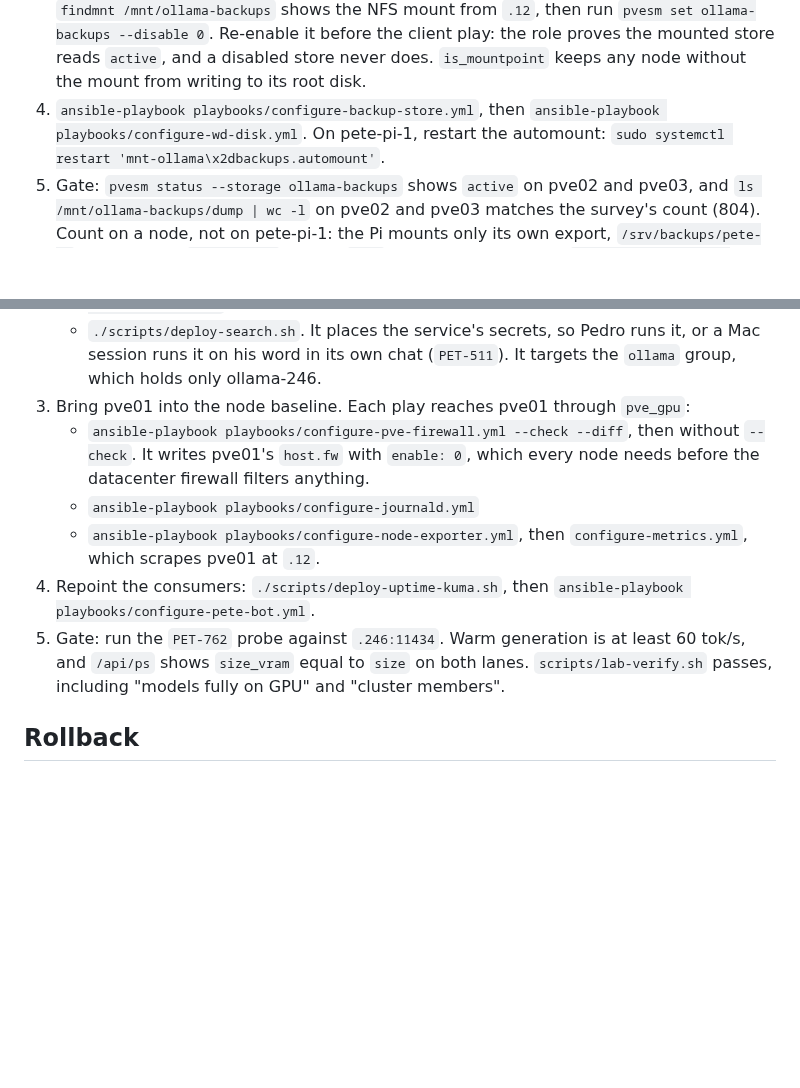
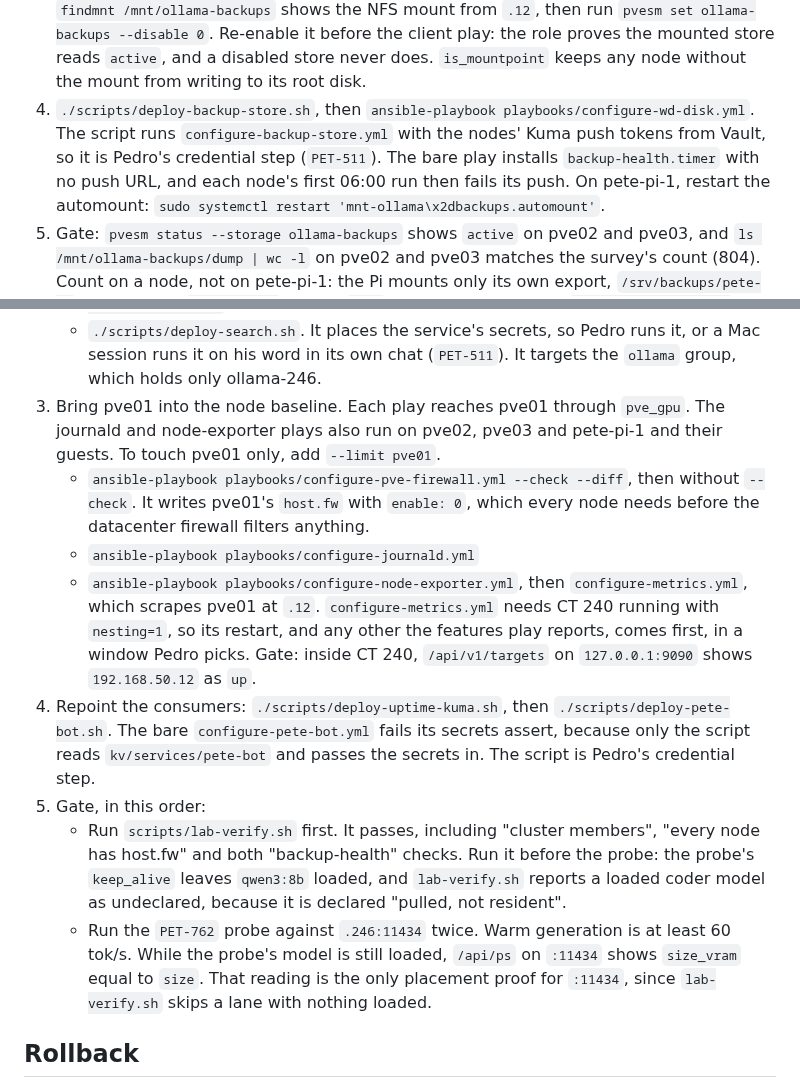
Before and after one commit to PeteDio-Labs/petedio-iac, a Markdown page: docs/runbooks/pve01-cutover.md, 2 parts joined by grey strips. Drawn GitHub-style; blank space fills up the shorter version.

Commit message:
PET-528: correct the runbook from the Mac's part E reports
Plane comments fb30b1d0 and 8eed361e found four places where the
runbook names the wrong command or the wrong order.

- D4 runs scripts/deploy-backup-store.sh, which passes the nodes' Kuma
  push tokens. The bare play left backup-health with no push URL.
- E3 says the journald and node-exporter plays reach every node unless
  limited, and that configure-metrics.yml waits for CT 240's restart.
- E4 runs scripts/deploy-pete-bot.sh. The bare play fails its secrets
  assert.
- E5 runs lab-verify.sh before the probe, and reads the probe's
  /api/ps as the placement proof for :11434.

Co-Authored-By: Claude Opus 5.5 (1M context) <noreply@anthropic.com>
Claude-Session: https://claude.ai/code/session_01S7K6DDvAF56ykLApCTcAtG

```diff
--- a/docs/runbooks/pve01-cutover.md
+++ b/docs/runbooks/pve01-cutover.md
@@ -154,8 +154,11 @@ the store is disabled, every job fails. It doesn't need the driver.
    `pvesm set ollama-backups --disable 0`. Re-enable it before the client play: the
    role proves the mounted store reads `active`, and a disabled store never does.
    `is_mountpoint` keeps any node without the mount from writing to its root disk.
-4. `ansible-playbook playbooks/configure-backup-store.yml`, then
-   `ansible-playbook playbooks/configure-wd-disk.yml`. On pete-pi-1, restart the
+4. `./scripts/deploy-backup-store.sh`, then
+   `ansible-playbook playbooks/configure-wd-disk.yml`. The script runs
+   `configure-backup-store.yml` with the nodes' Kuma push tokens from Vault, so it is
+   Pedro's credential step (`PET-511`). The bare play installs `backup-health.timer`
+   with no push URL, and each node's first 06:00 run then fails its push. On pete-pi-1, restart the
    automount: `sudo systemctl restart 'mnt-ollama\x2dbackups.automount'`.
 5. Gate: `pvesm status --storage ollama-backups` shows `active` on pve02 and pve03,
    and `ls /mnt/ollama-backups/dump | wc -l` on pve02 and pve03 matches the survey's
@@ -189,19 +192,31 @@ the store is disabled, every job fails. It doesn't need the driver.
    - `./scripts/deploy-search.sh`. It places the service's secrets, so Pedro runs it, or
      a Mac session runs it on his word in its own chat (`PET-511`). It targets the
      `ollama` group, which holds only ollama-246.
-3. Bring pve01 into the node baseline. Each play reaches pve01 through `pve_gpu`:
+3. Bring pve01 into the node baseline. Each play reaches pve01 through `pve_gpu`. The
+   journald and node-exporter plays also run on pve02, pve03 and pete-pi-1 and their
+   guests. To touch pve01 only, add `--limit pve01`.
    - `ansible-playbook playbooks/configure-pve-firewall.yml --check --diff`, then without
      `--check`. It writes pve01's `host.fw` with `enable: 0`, which every node needs
      before the datacenter firewall filters anything.
    - `ansible-playbook playbooks/configure-journald.yml`
    - `ansible-playbook playbooks/configure-node-exporter.yml`, then `configure-metrics.yml`,
-     which scrapes pve01 at `.12`.
+     which scrapes pve01 at `.12`. `configure-metrics.yml` needs CT 240 running with
+     `nesting=1`, so its restart, and any other the features play reports, comes first, in
+     a window Pedro picks. Gate: inside CT 240, `/api/v1/targets` on `127.0.0.1:9090`
+     shows `192.168.50.12` as `up`.
 4. Repoint the consumers: `./scripts/deploy-uptime-kuma.sh`, then
-   `ansible-playbook playbooks/configure-pete-bot.yml`.
-5. Gate: run the `PET-762` probe against `.246:11434`. Warm generation is at least
-   60 tok/s, and `/api/ps` shows `size_vram` equal to `size` on both lanes.
-   `scripts/lab-verify.sh` passes, including "models fully on GPU" and
-   "cluster members".
+   `./scripts/deploy-pete-bot.sh`. The bare `configure-pete-bot.yml` fails its secrets
+   assert, because only the script reads `kv/services/pete-bot` and passes the secrets
+   in. The script is Pedro's credential step.
+5. Gate, in this order:
+   - Run `scripts/lab-verify.sh` first. It passes, including "cluster members", "every
+     node has host.fw" and both "backup-health" checks. Run it before the probe: the
+     probe's `keep_alive` leaves `qwen3:8b` loaded, and `lab-verify.sh` reports a loaded
+     coder model as undeclared, because it is declared "pulled, not resident".
+   - Run the `PET-762` probe against `.246:11434` twice. Warm generation is at least
+     60 tok/s. While the probe's model is still loaded, `/api/ps` on `:11434` shows
+     `size_vram` equal to `size`. That reading is the only placement proof for `:11434`,
+     since `lab-verify.sh` skips a lane with nothing loaded.
 
 ## Rollback
 
```
